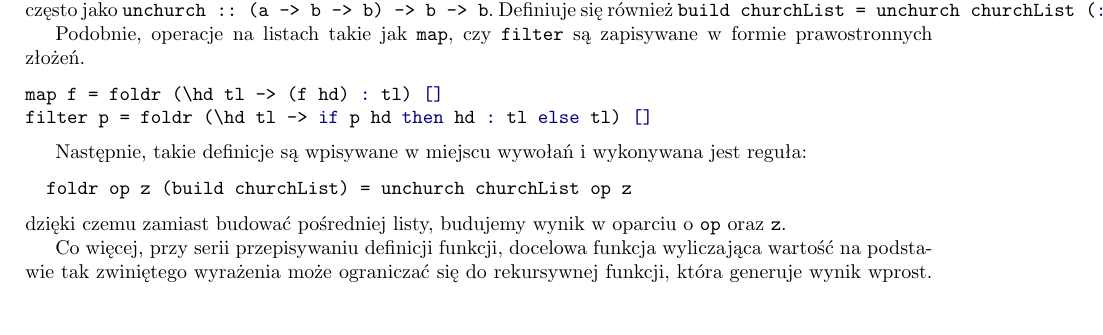
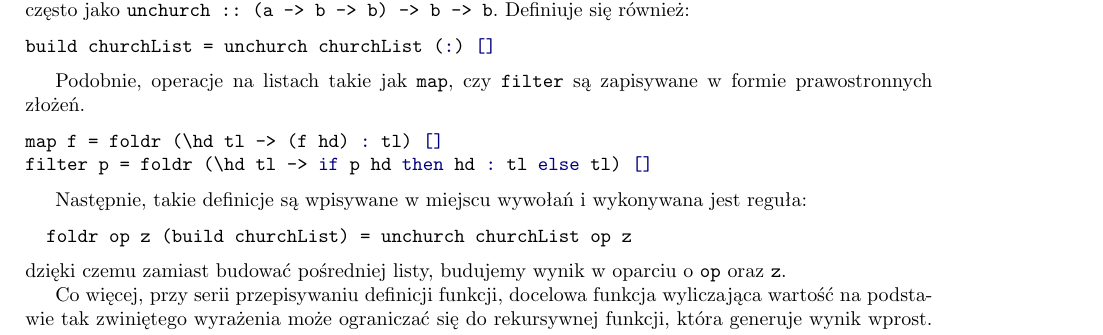
Before and after one commit to kleczkowski/thesis, a LaTeX thesis (latex/chap/02/analysis.tex): part of page 6 of 6, cut so that both start at the same text, the shorter picture padded with empty space. Compiled offline with pdfLaTeX.

Commit message:
Fixing overruned monospace build definition

```diff
--- a/latex/chap/02/analysis.tex
+++ b/latex/chap/02/analysis.tex
@@ -341,7 +341,10 @@ Dość klasycznym przykładem tej~techniki jest użycie jej w~kontekście list.
 Lista jest kodowana za pomocą kodowania Churcha jako funkcja, która jest
 tożsama z~prawostronnym złożeniem tej listy (\texttt{foldr}), często jako
 \mintinline{haskell}{unchurch :: (a -> b -> b) -> b -> b}.
-Definiuje~się również \mintinline{haskell}{build churchList = unchurch churchList (:) []}.
+Definiuje~się również:
+\begin{minted}{haskell}
+build churchList = unchurch churchList (:) []
+\end{minted}
 
 Podobnie, operacje na~listach takie~jak~\texttt{map}, czy~\texttt{filter}
 są~zapisywane w~formie prawostronnych złożeń.
```
